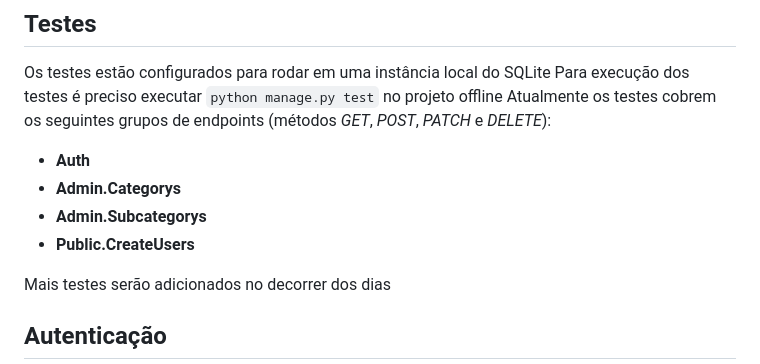
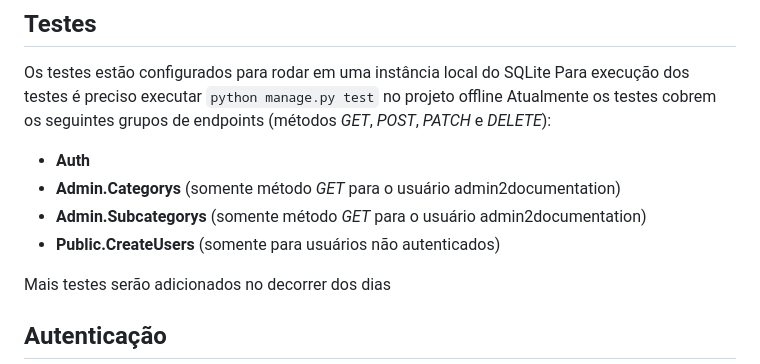
Before and after one commit to soareslucas9090/backEndGigaPizza2, a Markdown page: README.md, the part around the change. Rendered like a GitHub page.

```diff
--- a/README.md
+++ b/README.md
@@ -83,9 +83,9 @@ Os testes estão configurados para rodar em uma instância local do SQLite
 Para execução dos testes é preciso executar `python manage.py test` no projeto offline
 Atualmente os testes cobrem os seguintes grupos de endpoints (métodos *GET*, *POST*, *PATCH* e *DELETE*):
 - **Auth**
-- **Admin.Categorys**
-- **Admin.Subcategorys**
-- **Public.CreateUsers**
+- **Admin.Categorys** (somente método *GET* para o usuário admin2documentation)
+- **Admin.Subcategorys** (somente método *GET* para o usuário admin2documentation)
+- **Public.CreateUsers** (somente para usuários não autenticados)
 
 Mais testes serão adicionados no decorrer dos dias
 
```
